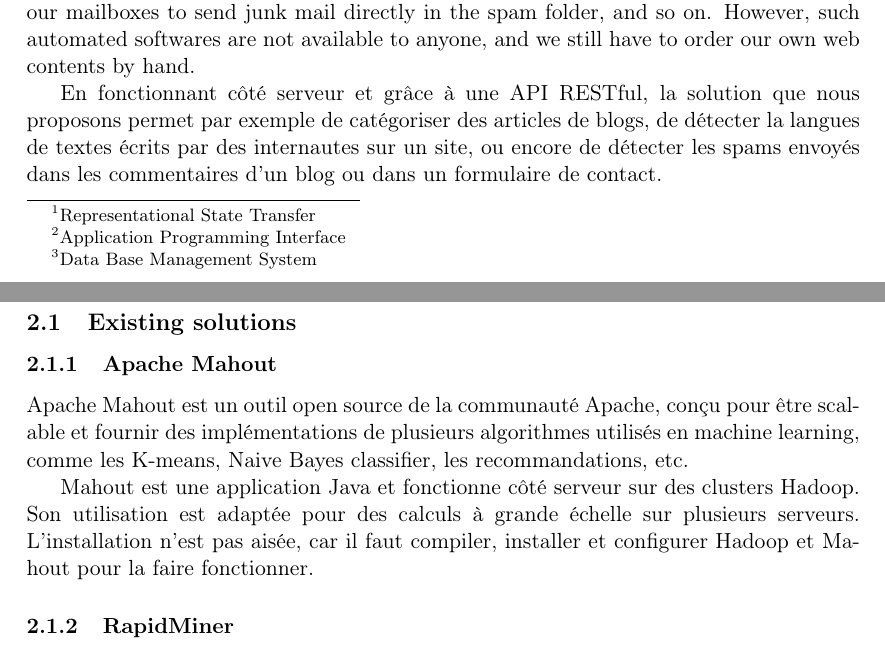
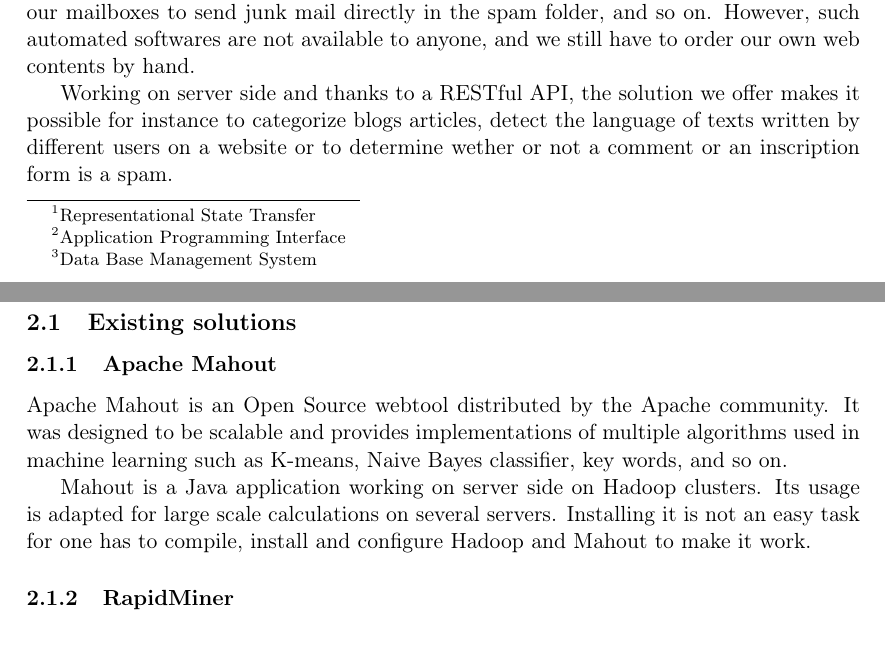
Before and after one commit to sortdc/report, a LaTeX document (report.tex): two parts of pages 3 and 4 of 6, joined at a grey line, cut so that both start at the same text. Compiled offline with pdfLaTeX.

Commit message:
Change: traduction des textes en français

```diff
--- a/report.tex
+++ b/report.tex
@@ -78,11 +78,10 @@
 spam folder, and so on. However, such automated softwares are not available to
 anyone, and we still have to order our own web contents by hand.
 
-En fonctionnant côté serveur et grâce à une API RESTful, la solution que nous
-proposons permet par exemple de catégoriser des articles de blogs, de détecter
-la langues de textes écrits par des internautes sur un site, ou encore de
-détecter les spams envoyés dans les commentaires d'un blog ou dans un
-formulaire de contact.
+Working on server side and thanks to a RESTful API, the solution we offer
+makes it possible for instance to categorize blogs articles, detect the
+language of texts written by different users on a website or to determine
+wether or not a comment or an inscription form is a spam.
 
 
 \section{Studied technologies}
@@ -91,16 +90,15 @@
 
 \subsubsection{Apache Mahout}
 
-Apache Mahout est un outil open source de la communauté Apache, conçu pour
-être scalable et fournir des implémentations de plusieurs algorithmes utilisés
-en machine learning, comme les K-means, Naive Bayes classifier, les
-recommandations, etc.
+Apache Mahout is an Open Source webtool distributed by the Apache community.
+It was designed to be scalable and provides implementations of multiple
+algorithms used in machine learning such as K-means, Naive Bayes classifier,
+key words, and so on.
 
-Mahout est une application Java et fonctionne côté serveur sur des clusters
-Hadoop. Son utilisation est adaptée pour des calculs à grande échelle sur
-plusieurs serveurs. L'installation n'est pas aisée, car il faut compiler,
-installer et configurer Hadoop et Mahout pour la faire fonctionner.
-
+Mahout is a Java application working on server side on Hadoop clusters. Its
+usage is adapted for large scale calculations on several servers. Installing
+it is not an easy task for one has to compile, install and configure Hadoop
+and Mahout to make it work.
 
 \subsubsection{RapidMiner}
 
```
